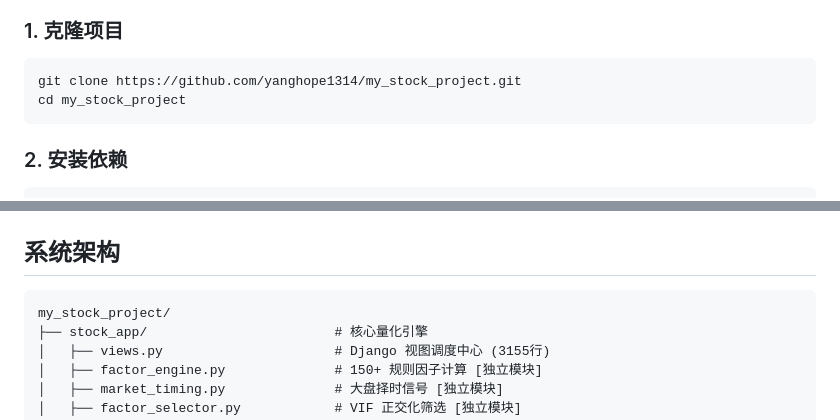
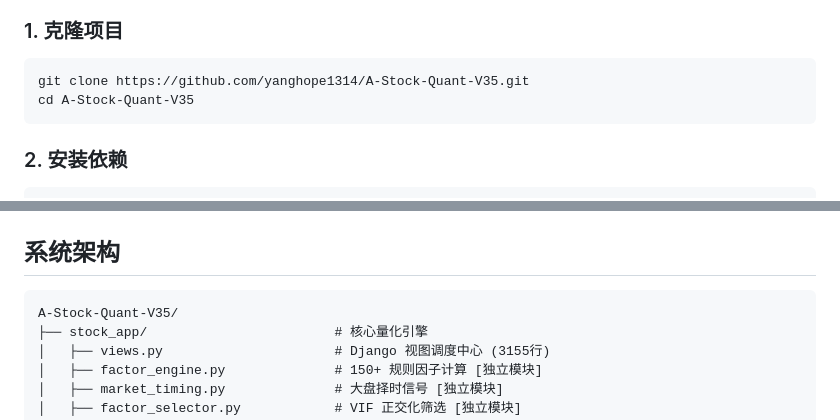
Before and after one commit to yanghope1314/A-Stock-Quant-V35, a Markdown page: README.md, 2 parts joined by grey strips. Drawn GitHub-style.

Commit message:
fix: README clone URL 更新为新仓库 A-Stock-Quant-V35

````diff
--- a/README.md
+++ b/README.md
@@ -46,8 +46,8 @@
 
 ### 1. 克隆项目
 ```bash
-git clone https://github.com/yanghope1314/my_stock_project.git
-cd my_stock_project
+git clone https://github.com/yanghope1314/A-Stock-Quant-V35.git
+cd A-Stock-Quant-V35
 ```
 
 ### 2. 安装依赖
@@ -86,7 +86,7 @@ python manage.py runserver
 ## 系统架构
 
 ```
-my_stock_project/
+A-Stock-Quant-V35/
 ├── stock_app/                        # 核心量化引擎
 │   ├── views.py                      # Django 视图调度中心 (3155行)
 │   ├── factor_engine.py              # 150+ 规则因子计算 [独立模块]
````
